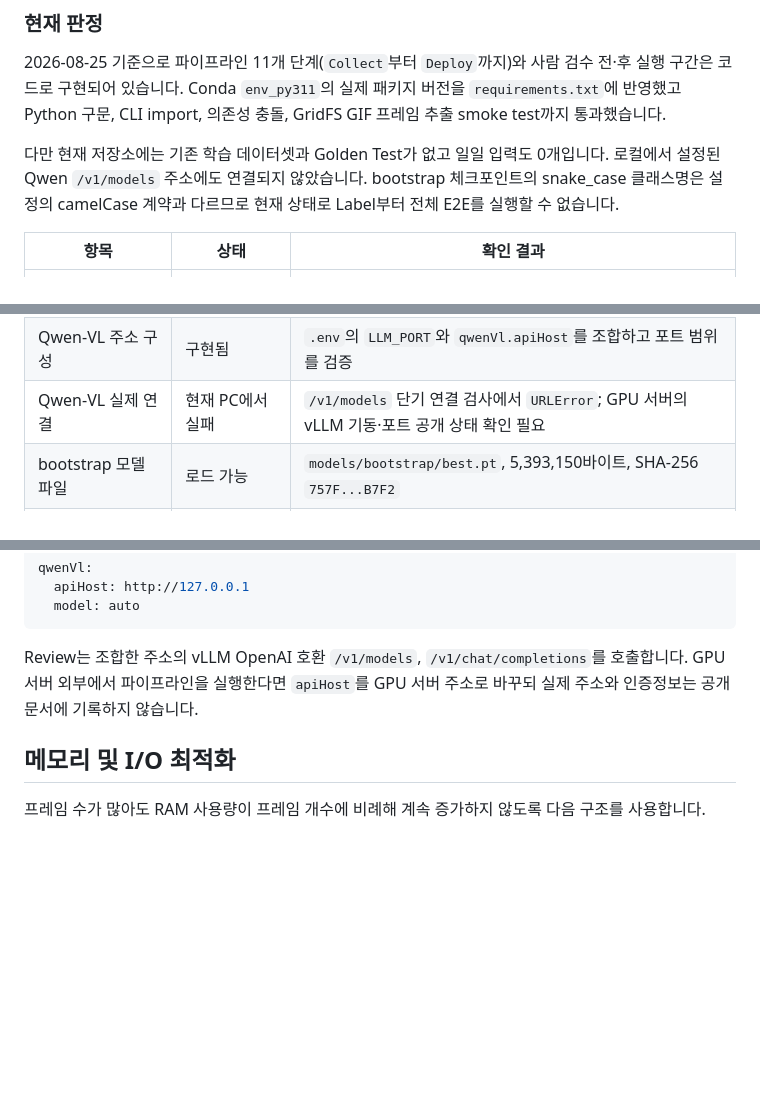
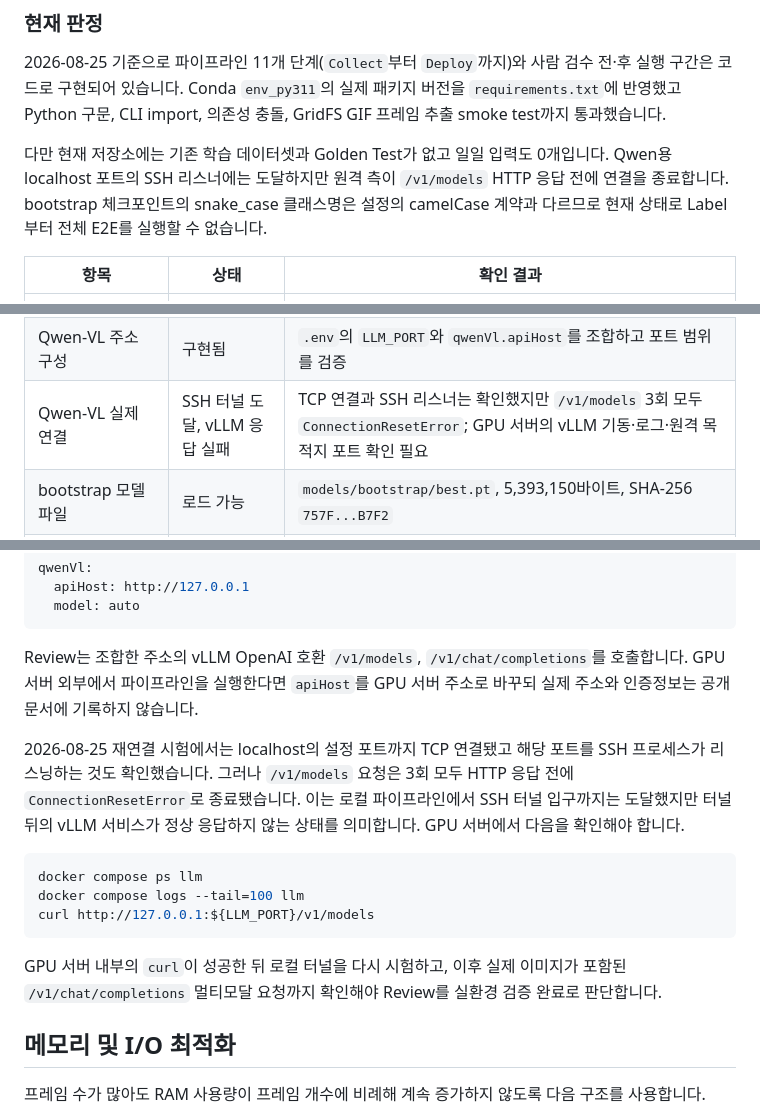
Before and after one commit to SortMasterr/SortMaster, a Markdown page: autoTraining/README.md, 3 parts joined by grey strips. GitHub-like rendering; blank space fills up the shorter version.

Commit message:
docs: Qwen-VL연결시도테스트

````diff
--- a/autoTraining/README.md
+++ b/autoTraining/README.md
@@ -50,8 +50,8 @@ tracking2.py 재시작 + smoke test, 실패 시 rollback
 `requirements.txt`에 반영했고 Python 구문, CLI import, 의존성 충돌, GridFS GIF 프레임 추출
 smoke test까지 통과했습니다.
 
-다만 현재 저장소에는 기존 학습 데이터셋과 Golden Test가 없고 일일 입력도 0개입니다. 로컬에서
-설정된 Qwen `/v1/models` 주소에도 연결되지 않았습니다. bootstrap 체크포인트의 snake_case
+다만 현재 저장소에는 기존 학습 데이터셋과 Golden Test가 없고 일일 입력도 0개입니다. Qwen용
+localhost 포트의 SSH 리스너에는 도달하지만 원격 측이 `/v1/models` HTTP 응답 전에 연결을 종료합니다. bootstrap 체크포인트의 snake_case
 클래스명은 설정의 camelCase 계약과 다르므로 현재 상태로 Label부터 전체 E2E를 실행할 수 없습니다.
 
 | 항목 | 상태 | 확인 결과 |
@@ -66,7 +66,7 @@ smoke test까지 통과했습니다.
 | Collect 저장소 연동 | 구현됨, 실DB 미검증 | MongoDB `events`를 읽고 `ELEV-TOP`/`misclassification`의 `topMedia` GridFS GIF를 수집하도록 구현 |
 | GIF 프레임 추출 | 테스트 통과 | 생성한 다중 프레임 GIF를 Collect 매니페스트 기준으로 Extract하는 smoke test 통과 |
 | Qwen-VL 주소 구성 | 구현됨 | `.env`의 `LLM_PORT`와 `qwenVl.apiHost`를 조합하고 포트 범위를 검증 |
-| Qwen-VL 실제 연결 | 현재 PC에서 실패 | `/v1/models` 단기 연결 검사에서 `URLError`; GPU 서버의 vLLM 기동·포트 공개 상태 확인 필요 |
+| Qwen-VL 실제 연결 | SSH 터널 도달, vLLM 응답 실패 | TCP 연결과 SSH 리스너는 확인했지만 `/v1/models` 3회 모두 `ConnectionResetError`; GPU 서버의 vLLM 기동·로그·원격 목적지 포트 확인 필요 |
 | bootstrap 모델 파일 | 로드 가능 | `models/bootstrap/best.pt`, 5,393,150바이트, SHA-256 `757F...B7F2` |
 | 모델 클래스 계약 | 불일치 | 체크포인트는 `trash_normal`, `trash_paper`, `trash_recyclables`, `trash_coffeecup`; 설정은 camelCase 4종 |
 | 활성 모델 포인터 | 초기 상태 | `models/current.json`이 없어 최초 사이클은 bootstrap 모델을 선택 |
@@ -500,6 +502,20 @@ Review는 조합한 주소의 vLLM OpenAI 호환 `/v1/models`, `/v1/chat/complet
 GPU 서버 외부에서 파이프라인을 실행한다면 `apiHost`를 GPU 서버 주소로 바꾸되 실제 주소와
 인증정보는 공개 문서에 기록하지 않습니다.
 
+2026-08-25 재연결 시험에서는 localhost의 설정 포트까지 TCP 연결됐고 해당 포트를 SSH 프로세스가
+리스닝하는 것도 확인했습니다. 그러나 `/v1/models` 요청은 3회 모두 HTTP 응답 전에
+`ConnectionResetError`로 종료됐습니다. 이는 로컬 파이프라인에서 SSH 터널 입구까지는 도달했지만
+터널 뒤의 vLLM 서비스가 정상 응답하지 않는 상태를 의미합니다. GPU 서버에서 다음을 확인해야 합니다.
+
+```bash
+docker compose ps llm
+docker compose logs --tail=100 llm
+curl http://127.0.0.1:${LLM_PORT}/v1/models
+```
+
+GPU 서버 내부의 `curl`이 성공한 뒤 로컬 터널을 다시 시험하고, 이후 실제 이미지가 포함된
+`/v1/chat/completions` 멀티모달 요청까지 확인해야 Review를 실환경 검증 완료로 판단합니다.
+
 ## 메모리 및 I/O 최적화
 
 프레임 수가 많아도 RAM 사용량이 프레임 개수에 비례해 계속 증가하지 않도록 다음 구조를 사용합니다.
````
Also changed, not shown: other parts of autoTraining/README.md (+2 -0 lines).
